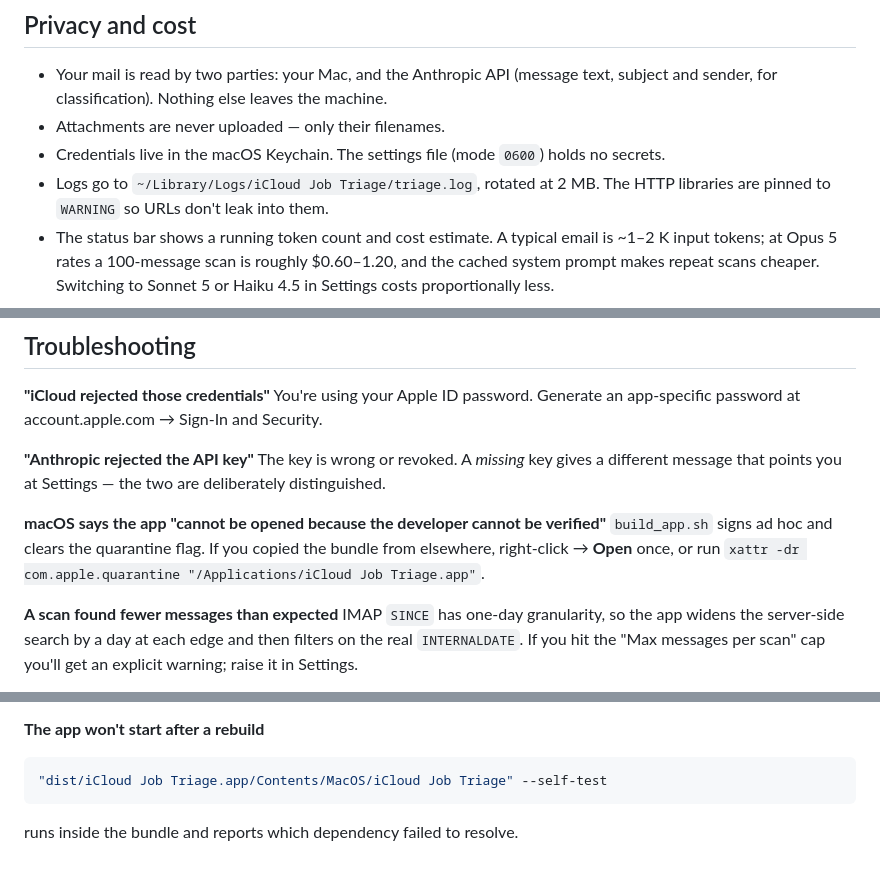
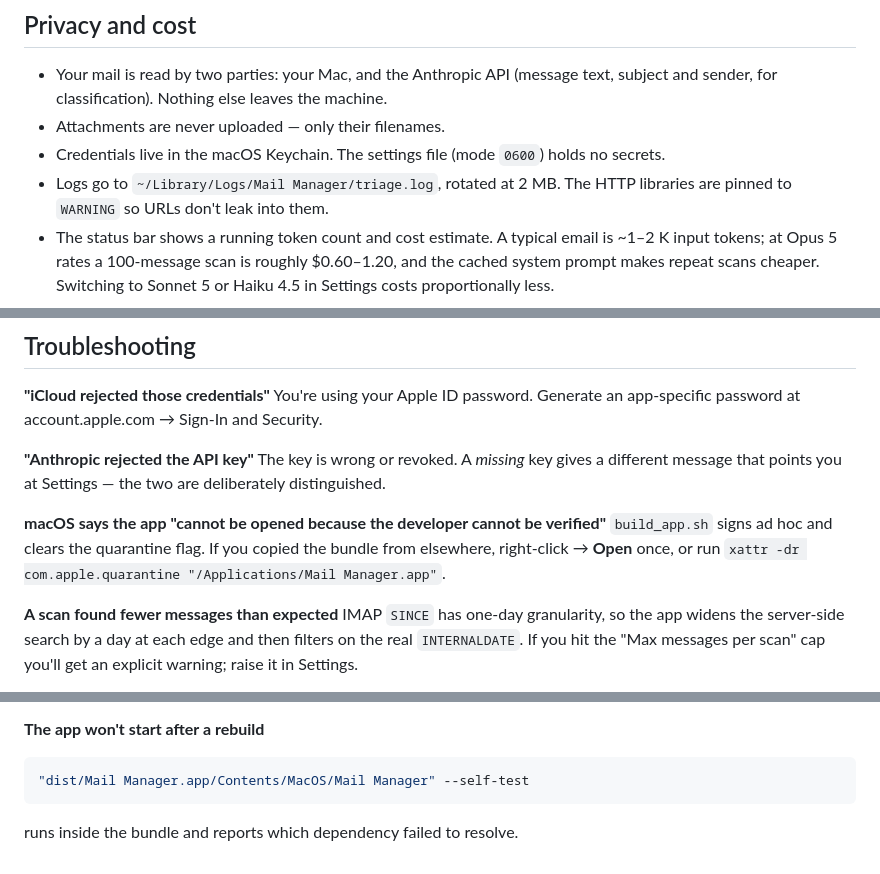
Before and after one commit to NickCysEDU/Mail-Manager, a Markdown page: docs/HANDBOOK.md, 3 parts joined by grey strips. Rendered like a GitHub page.

````diff
--- a/docs/HANDBOOK.md
+++ b/docs/HANDBOOK.md
@@ -856,7 +858,7 @@ once** — never both, never neither.
 - Attachments are never uploaded — only their filenames.
 - Credentials live in the macOS Keychain. The settings file (mode `0600`) holds
   no secrets.
-- Logs go to `~/Library/Logs/iCloud Job Triage/triage.log`, rotated at 2 MB. The
+- Logs go to `~/Library/Logs/Mail Manager/triage.log`, rotated at 2 MB. The
   HTTP libraries are pinned to `WARNING` so URLs don't leak into them.
 - The status bar shows a running token count and cost estimate. A typical email
   is ~1–2 K input tokens; at Opus 5 rates a 100-message scan is roughly $0.60–1.20,
@@ -878,7 +880,7 @@ points you at Settings — the two are deliberately distinguished.
 **macOS says the app "cannot be opened because the developer cannot be verified"**
 `build_app.sh` signs ad hoc and clears the quarantine flag. If you copied the
 bundle from elsewhere, right-click → **Open** once, or run
-`xattr -dr com.apple.quarantine "/Applications/iCloud Job Triage.app"`.
+`xattr -dr com.apple.quarantine "/Applications/Mail Manager.app"`.
 
 **A scan found fewer messages than expected**
 IMAP `SINCE` has one-day granularity, so the app widens the server-side search by
@@ -899,6 +901,6 @@ network timeout expires.
 
 **The app won't start after a rebuild**
 ```bash
-"dist/iCloud Job Triage.app/Contents/MacOS/iCloud Job Triage" --self-test
+"dist/Mail Manager.app/Contents/MacOS/Mail Manager" --self-test
 ```
 runs inside the bundle and reports which dependency failed to resolve.
````
Also changed, not shown: other parts of docs/HANDBOOK.md (+9 -7 lines), CONTRIBUTING.md (+28 -0 lines), README.md (+3 -3 lines), docs/assets/apple-touch-icon.png (added), docs/assets/favicon-32.png (added), docs/assets/icon-128.png (added), docs/assets/icon-512.png (added), docs/assets/social-preview.png (added), 8 other files.
